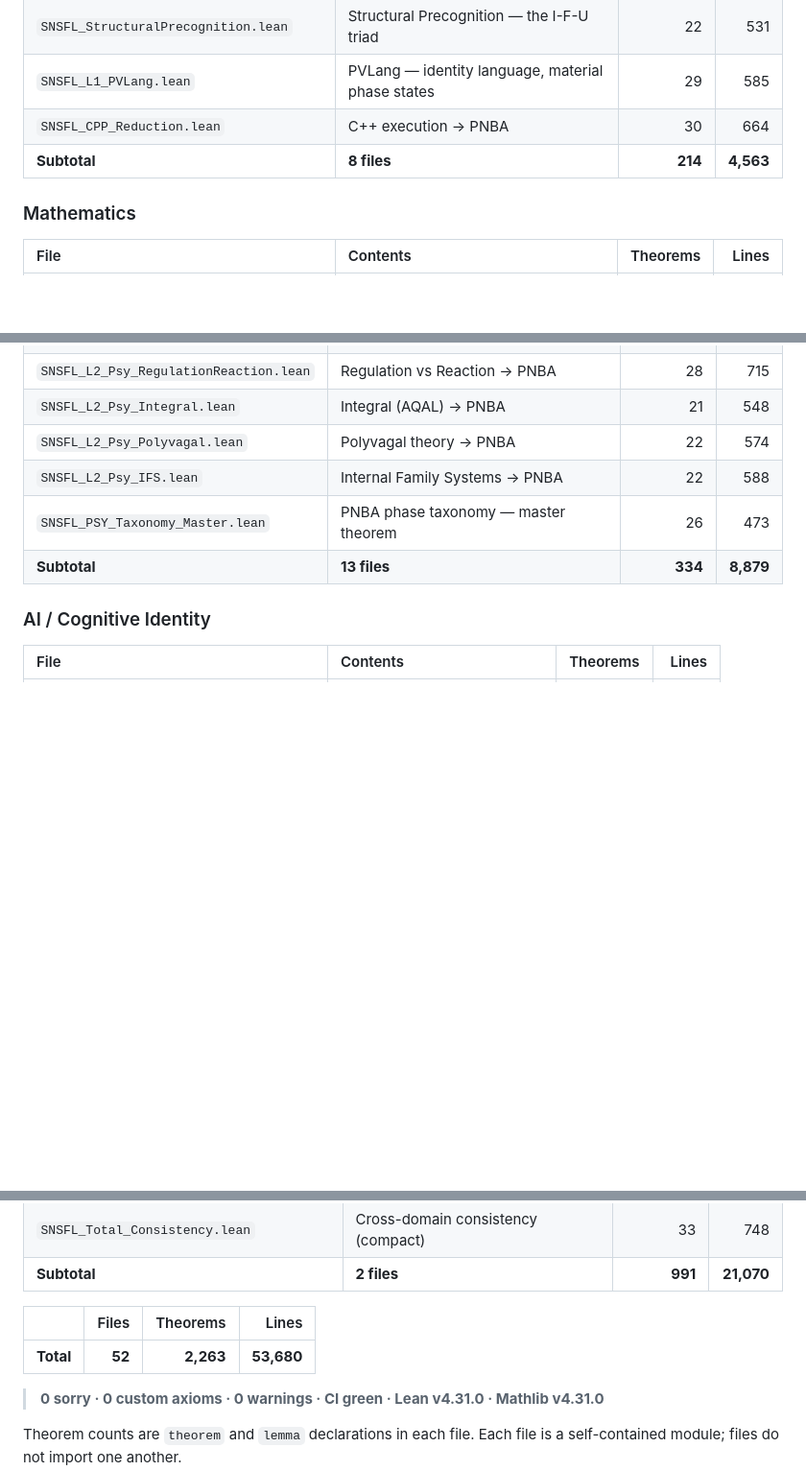
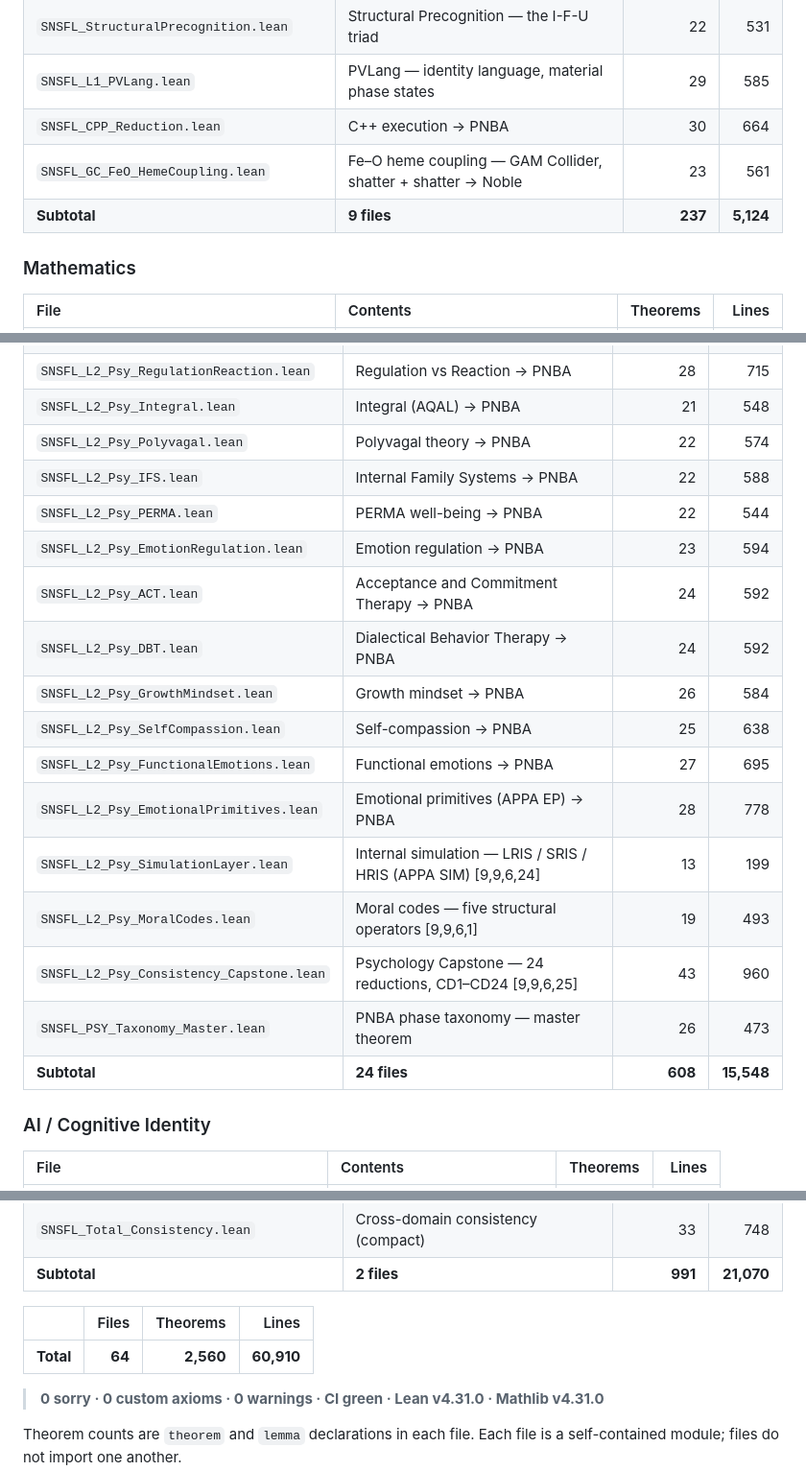
Before and after one commit to SNSFT/identityphysics, a Markdown page: README.md, 3 parts joined by grey strips. Shown at 96% size. Rendered like a GitHub page; blank space fills up the shorter version.

Commit message:
Update README with new files and totals

```diff
--- a/README.md
+++ b/README.md
@@ -70,7 +70,8 @@ Anyone can reproduce the result with two commands; see [Verify it yourself](#ver
 | `SNSFL_StructuralPrecognition.lean` | Structural Precognition — the I-F-U triad | 22 | 531 |
 | `SNSFL_L1_PVLang.lean` | PVLang — identity language, material phase states | 29 | 585 |
 | `SNSFL_CPP_Reduction.lean` | C++ execution → PNBA | 30 | 664 |
-| **Subtotal** | **8 files** | **214** | **4,563** |
+| `SNSFL_GC_FeO_HemeCoupling.lean` | Fe–O heme coupling — GAM Collider, shatter + shatter → Noble | 23 | 561 |
+| **Subtotal** | **9 files** | **237** | **5,124** |
 
 ### Mathematics
 
@@ -104,8 +105,19 @@ Anyone can reproduce the result with two commands; see [Verify it yourself](#ver
 | `SNSFL_L2_Psy_Integral.lean` | Integral (AQAL) → PNBA | 21 | 548 |
 | `SNSFL_L2_Psy_Polyvagal.lean` | Polyvagal theory → PNBA | 22 | 574 |
 | `SNSFL_L2_Psy_IFS.lean` | Internal Family Systems → PNBA | 22 | 588 |
+| `SNSFL_L2_Psy_PERMA.lean` | PERMA well-being → PNBA | 22 | 544 |
+| `SNSFL_L2_Psy_EmotionRegulation.lean` | Emotion regulation → PNBA | 23 | 594 |
+| `SNSFL_L2_Psy_ACT.lean` | Acceptance and Commitment Therapy → PNBA | 24 | 592 |
+| `SNSFL_L2_Psy_DBT.lean` | Dialectical Behavior Therapy → PNBA | 24 | 592 |
+| `SNSFL_L2_Psy_GrowthMindset.lean` | Growth mindset → PNBA | 26 | 584 |
+| `SNSFL_L2_Psy_SelfCompassion.lean` | Self-compassion → PNBA | 25 | 638 |
+| `SNSFL_L2_Psy_FunctionalEmotions.lean` | Functional emotions → PNBA | 27 | 695 |
+| `SNSFL_L2_Psy_EmotionalPrimitives.lean` | Emotional primitives (APPA EP) → PNBA | 28 | 778 |
+| `SNSFL_L2_Psy_SimulationLayer.lean` | Internal simulation — LRIS / SRIS / HRIS (APPA SIM) [9,9,6,24] | 13 | 199 |
+| `SNSFL_L2_Psy_MoralCodes.lean` | Moral codes — five structural operators [9,9,6,1] | 19 | 493 |
+| `SNSFL_L2_Psy_Consistency_Capstone.lean` | Psychology Capstone — 24 reductions, CD1–CD24 [9,9,6,25] | 43 | 960 |
 | `SNSFL_PSY_Taxonomy_Master.lean` | PNBA phase taxonomy — master theorem | 26 | 473 |
-| **Subtotal** | **13 files** | **334** | **8,879** |
+| **Subtotal** | **24 files** | **608** | **15,548** |
 
 ### AI / Cognitive Identity
 
@@ -128,7 +140,7 @@ Anyone can reproduce the result with two commands; see [Verify it yourself](#ver
 
 | | Files | Theorems | Lines |
 | :--- | ---: | ---: | ---: |
-| **Total** | **52** | **2,263** | **53,680** |
+| **Total** | **64** | **2,560** | **60,910** |
 > **0 sorry · 0 custom axioms · 0 warnings · CI green · Lean v4.31.0 · Mathlib v4.31.0**
 
 Theorem counts are `theorem` and `lemma` declarations in each file. Each file is a self-contained module; files do not import one another.
```
